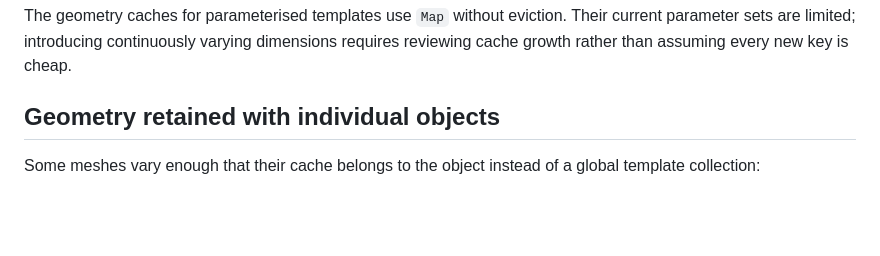
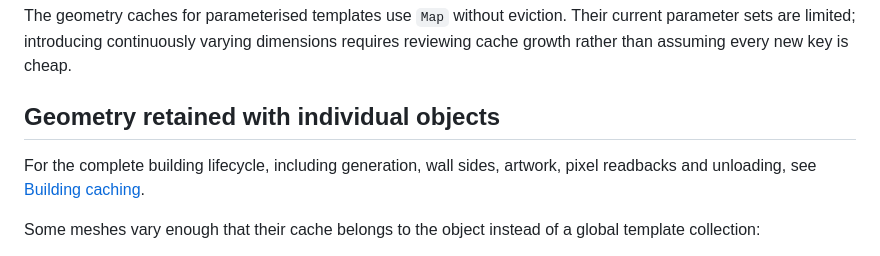
Before and after one commit to federico-razzoli/neon-city, a Markdown page: OBJECT-GEOMETRY-CACHING.md, the part around the change. Drawn GitHub-style; blank space fills up the shorter version.

```diff
--- a/OBJECT-GEOMETRY-CACHING.md
+++ b/OBJECT-GEOMETRY-CACHING.md
@@ -65,6 +65,9 @@ current parameter sets are limited; introducing continuously varying dimensions
 requires reviewing cache growth rather than assuming every new key is cheap.
 
 ## Geometry retained with individual objects
+
+For the complete building lifecycle, including generation, wall sides, artwork,
+pixel readbacks and unloading, see [Building caching](BUILDING-CACHING.md).
 
 Some meshes vary enough that their cache belongs to the object instead of a
 global template collection:
```
Also changed, not shown: BUILDING-CACHING.md (added, +150 -0 lines).
